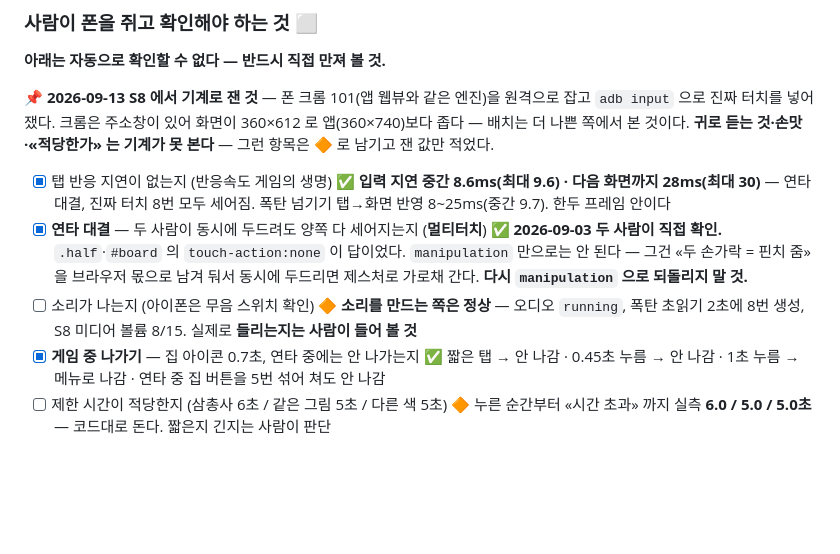
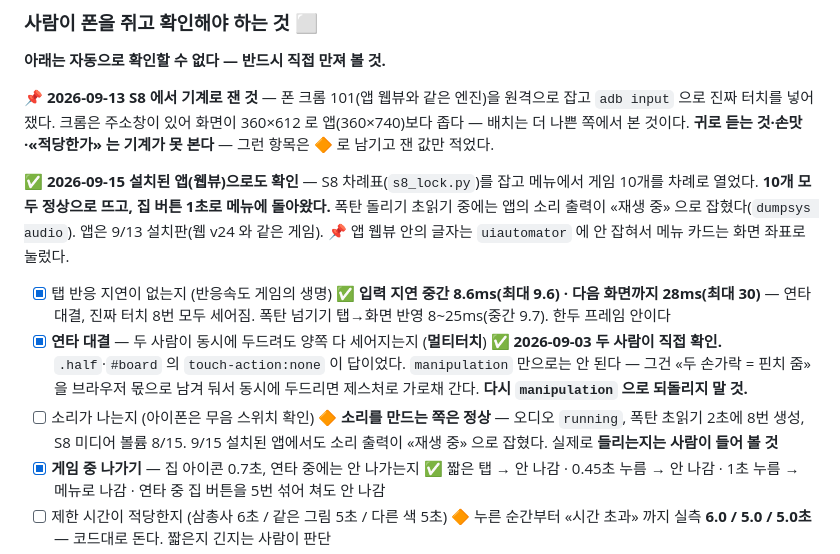
Before and after one commit to SYA-Apps/kungjjak, a Markdown page: docs/출시체크리스트.md, the part around the change. GitHub-like rendering; blank space fills up the shorter version.

Commit message:
출시체크리스트에 설치된 앱으로 한 S8 점검을 적었다
S8 차례표를 잡고 설치된 앱(웹뷰)에서 메뉴로 게임 10개를 차례로 열었다.
10개 모두 정상으로 뜨고 집 버튼 1초로 메뉴에 돌아왔으며, 폭탄 돌리기
초읽기 중 앱의 소리 출력이 재생 중으로 잡혔다. 앱 웹뷰 글자는
uiautomator 에 안 잡혀 메뉴 카드는 좌표로 눌렀다.

Co-Authored-By: Claude Opus 5 (1M context) <noreply@anthropic.com>
Claude-Session: https://claude.ai/code/session_01TQyajyxsPabSNMTcZmg8SU

```diff
--- a/docs/출시체크리스트.md
+++ b/docs/출시체크리스트.md
@@ -35,6 +35,11 @@ Google Play 제출까지의 할 일. 순서대로 진행하는 게 낫다.
 `adb input` 으로 진짜 터치를 넣어 쟀다. 크롬은 주소창이 있어 화면이 360×612 로 앱(360×740)보다 좁다 — 배치는 더 나쁜 쪽에서 본 것이다.
 **귀로 듣는 것·손맛·«적당한가» 는 기계가 못 본다** — 그런 항목은 🔶 로 남기고 잰 값만 적었다.
 
+✅ **2026-09-15 설치된 앱(웹뷰)으로도 확인** — S8 차례표(`s8_lock.py`)를 잡고 메뉴에서 게임 10개를 차례로 열었다.
+**10개 모두 정상으로 뜨고, 집 버튼 1초로 메뉴에 돌아왔다.** 폭탄 돌리기 초읽기 중에는 앱의 소리 출력이
+«재생 중» 으로 잡혔다(`dumpsys audio`). 앱은 9/13 설치판(웹 v24 와 같은 게임).
+📌 앱 웹뷰 안의 글자는 `uiautomator` 에 안 잡혀서 메뉴 카드는 화면 좌표로 눌렀다.
+
 - [x] 탭 반응 지연이 없는지 (반응속도 게임의 생명)
       ✅ **입력 지연 중간 8.6ms(최대 9.6) · 다음 화면까지 28ms(최대 30)** — 연타 대결, 진짜 터치 8번 모두 세어짐.
       폭탄 넘기기 탭→화면 반영 8~25ms(중간 9.7). 한두 프레임 안이다
@@ -44,6 +49,7 @@ Google Play 제출까지의 할 일. 순서대로 진행하는 게 낫다.
       동시에 두드리면 제스처로 가로채 간다. **다시 `manipulation` 으로 되돌리지 말 것.**
 - [ ] 소리가 나는지 (아이폰은 무음 스위치 확인)
       🔶 **소리를 만드는 쪽은 정상** — 오디오 `running`, 폭탄 초읽기 2초에 8번 생성, S8 미디어 볼륨 8/15.
+      9/15 설치된 앱에서도 소리 출력이 «재생 중» 으로 잡혔다.
       실제로 **들리는지는 사람이 들어 볼 것**
 - [x] **게임 중 나가기** — 집 아이콘 0.7초, 연타 중에는 안 나가는지
       ✅ 짧은 탭 → 안 나감 · 0.45초 누름 → 안 나감 · 1초 누름 → 메뉴로 나감 ·
```
